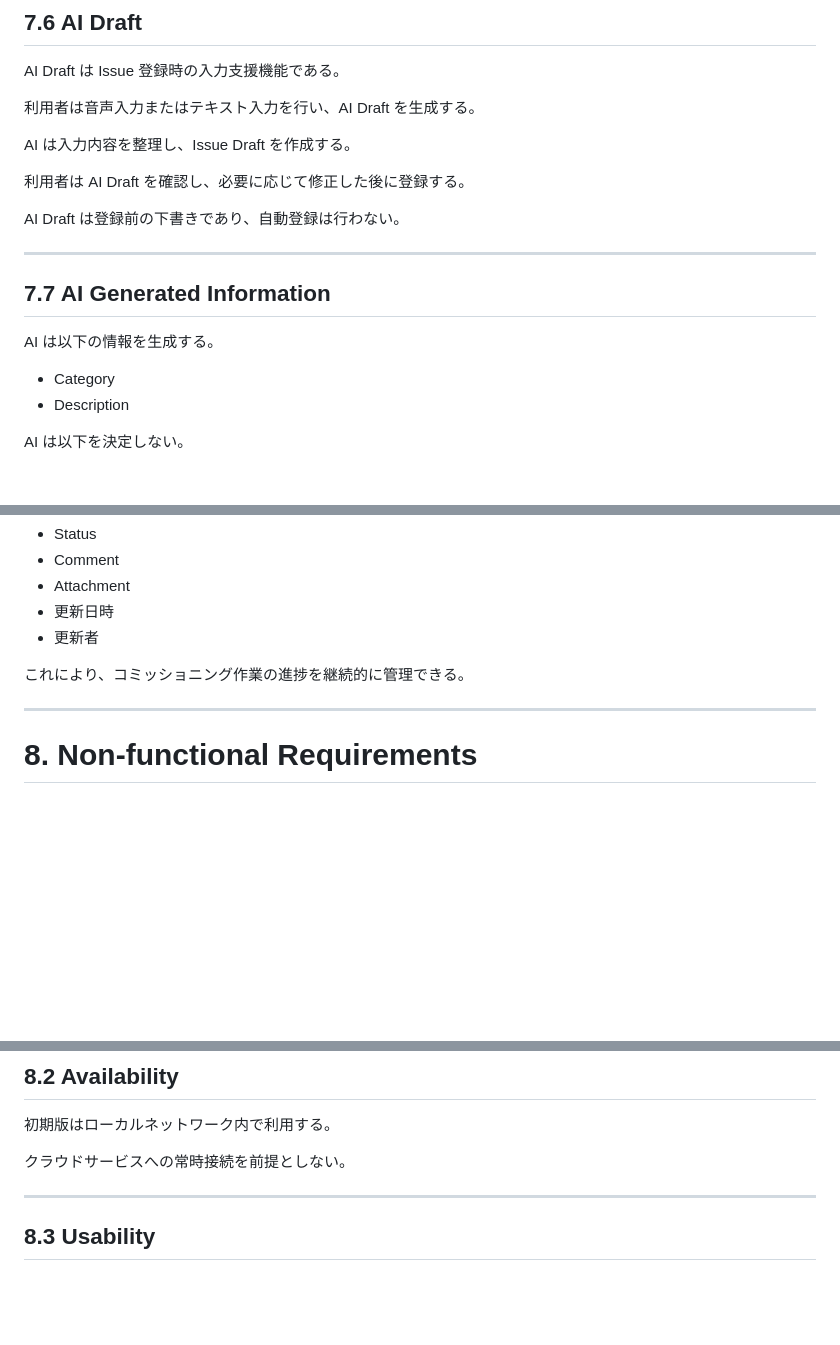
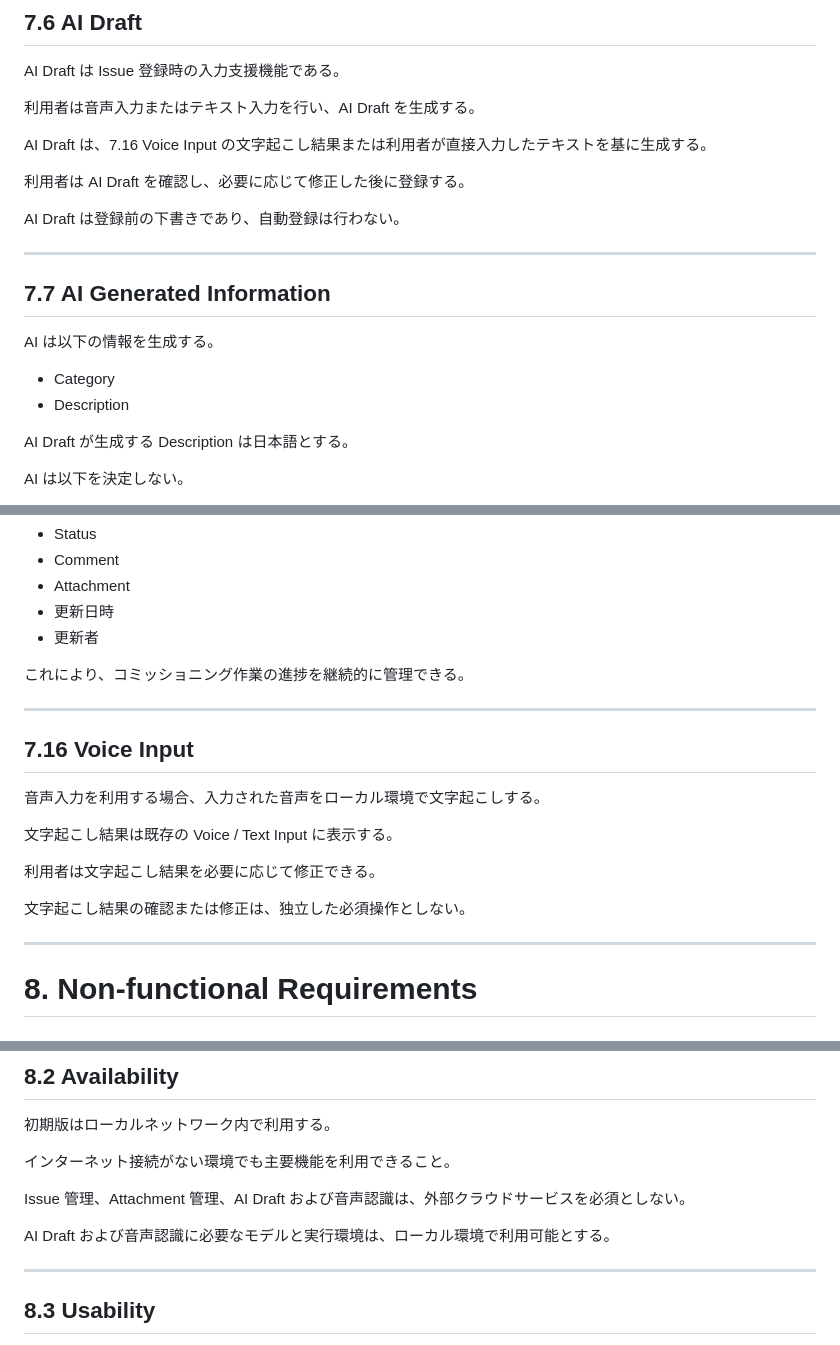
Before and after one commit to mnagata-dev/commissioning-issue-manager, a Markdown page: docs/requirements/requirements.md, 3 parts joined by grey strips. Drawn GitHub-style; blank space fills up the shorter version.

```diff
--- a/docs/requirements/requirements.md
+++ b/docs/requirements/requirements.md
@@ -469,7 +470,7 @@ AI Draft は Issue 登録時の入力支援機能である。
 
 利用者は音声入力またはテキスト入力を行い、AI Draft を生成する。
 
-AI は入力内容を整理し、Issue Draft を作成する。
+AI Draft は、7.16 Voice Input の文字起こし結果または利用者が直接入力したテキストを基に生成する。
 
 利用者は AI Draft を確認し、必要に応じて修正した後に登録する。
 
@@ -483,6 +484,8 @@ AI は以下の情報を生成する。
 
 - Category
 - Description
+
+AI Draft が生成する Description は日本語とする。
 
 AI は以下を決定しない。
 
@@ -602,6 +605,18 @@ Issue の対応履歴を追跡できるようにする。
 
 ---
 
+## 7.16 Voice Input
+
+音声入力を利用する場合、入力された音声をローカル環境で文字起こしする。
+
+文字起こし結果は既存の Voice / Text Input に表示する。
+
+利用者は文字起こし結果を必要に応じて修正できる。
+
+文字起こし結果の確認または修正は、独立した必須操作としない。
+
+---
+
 # 8. Non-functional Requirements
 
 ## 8.1 Performance
@@ -616,7 +631,11 @@ AI Draft は AI の応答時間に依存するが、利用者に処理中であ
 
 初期版はローカルネットワーク内で利用する。
 
-クラウドサービスへの常時接続を前提としない。
+インターネット接続がない環境でも主要機能を利用できること。
+
+Issue 管理、Attachment 管理、AI Draft および音声認識は、外部クラウドサービスを必須としない。
+
+AI Draft および音声認識に必要なモデルと実行環境は、ローカル環境で利用可能とする。
 
 ---
 
```
Also changed, not shown: other parts of docs/requirements/requirements.md (+4 -4 lines), docs/requirements/CHANGELOG.md (+25 -0 lines).
